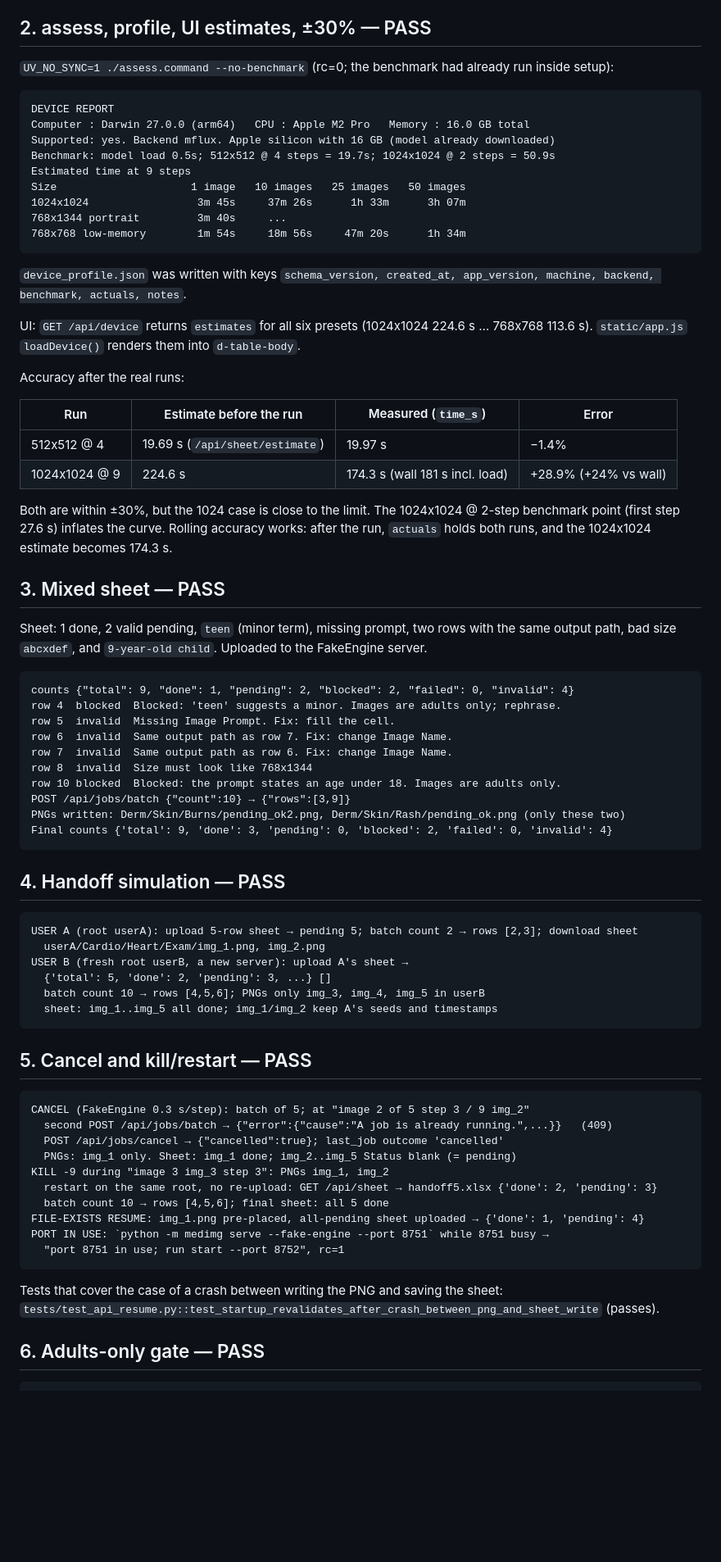
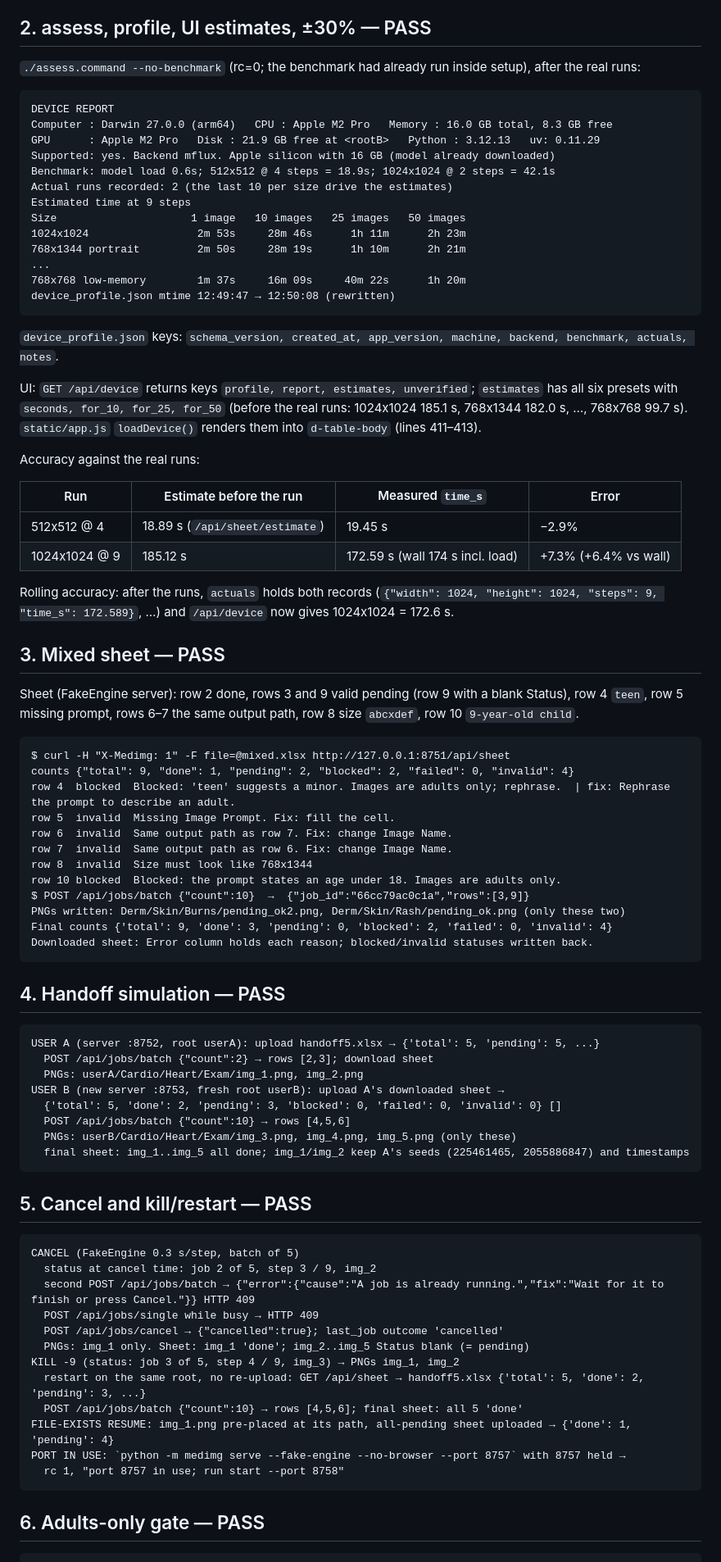
Before and after one commit to adinath-virtudoc/medical-image-gen, a Markdown page: VERIFICATION.md, the part around one of its changes. Shown at 82% size. Drawn GitHub-style; blank space fills up the shorter version.

````diff
--- a/VERIFICATION.md
+++ b/VERIFICATION.md
@@ -156,83 +155,94 @@ seed, time and machine).
 
 ## 2. assess, profile, UI estimates, ±30% — PASS
 
-`UV_NO_SYNC=1 ./assess.command --no-benchmark` (rc=0; the benchmark had already run inside setup):
+`./assess.command --no-benchmark` (rc=0; the benchmark had already run inside setup), after the
+real runs:
 
 ```
 DEVICE REPORT
-Computer : Darwin 27.0.0 (arm64)   CPU : Apple M2 Pro   Memory : 16.0 GB total
+Computer : Darwin 27.0.0 (arm64)   CPU : Apple M2 Pro   Memory : 16.0 GB total, 8.3 GB free
+GPU      : Apple M2 Pro   Disk : 21.9 GB free at <rootB>   Python : 3.12.13   uv: 0.11.29
 Supported: yes. Backend mflux. Apple silicon with 16 GB (model already downloaded)
-Benchmark: model load 0.5s; 512x512 @ 4 steps = 19.7s; 1024x1024 @ 2 steps = 50.9s
+Benchmark: model load 0.6s; 512x512 @ 4 steps = 18.9s; 1024x1024 @ 2 steps = 42.1s
+Actual runs recorded: 2 (the last 10 per size drive the estimates)
 Estimated time at 9 steps
 Size                     1 image   10 images   25 images   50 images
-1024x1024                 3m 45s     37m 26s      1h 33m      3h 07m
-768x1344 portrait         3m 40s     ...
-768x768 low-memory        1m 54s     18m 56s     47m 20s      1h 34m
+1024x1024                 2m 53s     28m 46s      1h 11m      2h 23m
+768x1344 portrait         2m 50s     28m 19s      1h 10m      2h 21m
+...
+768x768 low-memory        1m 37s     16m 09s     40m 22s      1h 20m
+device_profile.json mtime 12:49:47 → 12:50:08 (rewritten)
 ```
 
-`device_profile.json` was written with keys `schema_version, created_at, app_version, machine,
-backend, benchmark, actuals, notes`.
+`device_profile.json` keys: `schema_version, created_at, app_version, machine, backend, benchmark,
+actuals, notes`.
 
-UI: `GET /api/device` returns `estimates` for all six presets (1024x1024 224.6 s … 768x768 113.6 s).
-`static/app.js` `loadDevice()` renders them into `d-table-body`.
+UI: `GET /api/device` returns keys `profile, report, estimates, unverified`; `estimates` has all six
+presets with `seconds, for_10, for_25, for_50` (before the real runs: 1024x1024 185.1 s,
+768x1344 182.0 s, …, 768x768 99.7 s). `static/app.js` `loadDevice()` renders them into
+`d-table-body` (lines 411–413).
 
-Accuracy after the real runs:
+Accuracy against the real runs:
 
-| Run | Estimate before the run | Measured (`time_s`) | Error |
+| Run | Estimate before the run | Measured `time_s` | Error |
 |---|---|---|---|
-| 512x512 @ 4 | 19.69 s (`/api/sheet/estimate`) | 19.97 s | −1.4% |
-| 1024x1024 @ 9 | 224.6 s | 174.3 s (wall 181 s incl. load) | +28.9% (+24% vs wall) |
+| 512x512 @ 4 | 18.89 s (`/api/sheet/estimate`) | 19.45 s | −2.9% |
+| 1024x1024 @ 9 | 185.12 s | 172.59 s (wall 174 s incl. load) | +7.3% (+6.4% vs wall) |
 
-Both are within ±30%, but the 1024 case is close to the limit. The 1024x1024 @ 2-step benchmark
-point (first step 27.6 s) inflates the curve. Rolling accuracy works: after the run, `actuals` holds
-both runs, and the 1024x1024 estimate becomes 174.3 s.
+Rolling accuracy: after the runs, `actuals` holds both records
+(`{"width": 1024, "height": 1024, "steps": 9, "time_s": 172.589}`, …) and `/api/device` now gives
+1024x1024 = 172.6 s.
 
 ## 3. Mixed sheet — PASS
 
-Sheet: 1 done, 2 valid pending, `teen` (minor term), missing prompt, two rows with the same output
-path, bad size `abcxdef`, and `9-year-old child`. Uploaded to the FakeEngine server.
+Sheet (FakeEngine server): row 2 done, rows 3 and 9 valid pending (row 9 with a blank Status),
+row 4 `teen`, row 5 missing prompt, rows 6–7 the same output path, row 8 size `abcxdef`,
+row 10 `9-year-old child`.
 
 ```
+$ curl -H "X-Medimg: 1" -F file=@mixed.xlsx http://127.0.0.1:8751/api/sheet
 counts {"total": 9, "done": 1, "pending": 2, "blocked": 2, "failed": 0, "invalid": 4}
-row 4  blocked  Blocked: 'teen' suggests a minor. Images are adults only; rephrase.
+row 4  blocked  Blocked: 'teen' suggests a minor. Images are adults only; rephrase.  | fix: Rephrase the prompt to describe an adult.
 row 5  invalid  Missing Image Prompt. Fix: fill the cell.
 row 6  invalid  Same output path as row 7. Fix: change Image Name.
 row 7  invalid  Same output path as row 6. Fix: change Image Name.
 row 8  invalid  Size must look like 768x1344
 row 10 blocked  Blocked: the prompt states an age under 18. Images are adults only.
-POST /api/jobs/batch {"count":10} → {"rows":[3,9]}
+$ POST /api/jobs/batch {"count":10}  →  {"job_id":"66cc79ac0c1a","rows":[3,9]}
 PNGs written: Derm/Skin/Burns/pending_ok2.png, Derm/Skin/Rash/pending_ok.png (only these two)
 Final counts {'total': 9, 'done': 3, 'pending': 0, 'blocked': 2, 'failed': 0, 'invalid': 4}
+Downloaded sheet: Error column holds each reason; blocked/invalid statuses written back.
 ```
 
 ## 4. Handoff simulation — PASS
 
 ```
-USER A (root userA): upload 5-row sheet → pending 5; batch count 2 → rows [2,3]; download sheet
-  userA/Cardio/Heart/Exam/img_1.png, img_2.png
-USER B (fresh root userB, a new server): upload A's sheet →
-  {'total': 5, 'done': 2, 'pending': 3, ...} []
-  batch count 10 → rows [4,5,6]; PNGs only img_3, img_4, img_5 in userB
-  sheet: img_1..img_5 all done; img_1/img_2 keep A's seeds and timestamps
+USER A (server :8752, root userA): upload handoff5.xlsx → {'total': 5, 'pending': 5, ...}
+  POST /api/jobs/batch {"count":2} → rows [2,3]; download sheet
+  PNGs: userA/Cardio/Heart/Exam/img_1.png, img_2.png
+USER B (new server :8753, fresh root userB): upload A's downloaded sheet →
+  {'total': 5, 'done': 2, 'pending': 3, 'blocked': 0, 'failed': 0, 'invalid': 0} []
+  POST /api/jobs/batch {"count":10} → rows [4,5,6]
+  PNGs: userB/Cardio/Heart/Exam/img_3.png, img_4.png, img_5.png (only these)
+  final sheet: img_1..img_5 all done; img_1/img_2 keep A's seeds (225461465, 2055886847) and timestamps
 ```
 
 ## 5. Cancel and kill/restart — PASS
 
 ```
-CANCEL (FakeEngine 0.3 s/step): batch of 5; at "image 2 of 5 step 3 / 9 img_2"
-  second POST /api/jobs/batch → {"error":{"cause":"A job is already running.",...}}   (409)
+CANCEL (FakeEngine 0.3 s/step, batch of 5)
+  status at cancel time: job 2 of 5, step 3 / 9, img_2
+  second POST /api/jobs/batch → {"error":{"cause":"A job is already running.","fix":"Wait for it to finish or press Cancel."}} HTTP 409
+  POST /api/jobs/single while busy → HTTP 409
   POST /api/jobs/cancel → {"cancelled":true}; last_job outcome 'cancelled'
-  PNGs: img_1 only. Sheet: img_1 done; img_2..img_5 Status blank (= pending)
-KILL -9 during "image 3 img_3 step 3": PNGs img_1, img_2
-  restart on the same root, no re-upload: GET /api/sheet → handoff5.xlsx {'done': 2, 'pending': 3}
-  batch count 10 → rows [4,5,6]; final sheet: all 5 done
-FILE-EXISTS RESUME: img_1.png pre-placed, all-pending sheet uploaded → {'done': 1, 'pending': 4}
-PORT IN USE: `python -m medimg serve --fake-engine --port 8751` while 8751 busy →
-  "port 8751 in use; run start --port 8752", rc=1
+  PNGs: img_1 only. Sheet: img_1 'done'; img_2..img_5 Status blank (= pending)
+KILL -9 (status: job 3 of 5, step 4 / 9, img_3) → PNGs img_1, img_2
+  restart on the same root, no re-upload: GET /api/sheet → handoff5.xlsx {'total': 5, 'done': 2, 'pending': 3, ...}
+  POST /api/jobs/batch {"count":10} → rows [4,5,6]; final sheet: all 5 'done'
+FILE-EXISTS RESUME: img_1.png pre-placed at its path, all-pending sheet uploaded → {'done': 1, 'pending': 4}
+PORT IN USE: `python -m medimg serve --fake-engine --no-browser --port 8757` with 8757 held →
+  rc 1, "port 8757 in use; run start --port 8758"
 ```
-
-Tests that cover the case of a crash between writing the PNG and saving the sheet:
-`tests/test_api_resume.py::test_startup_revalidates_after_crash_between_png_and_sheet_write` (passes).
 
 ## 6. Adults-only gate — PASS
 
````
Also changed, not shown: other parts of VERIFICATION.md (+145 -129 lines).
